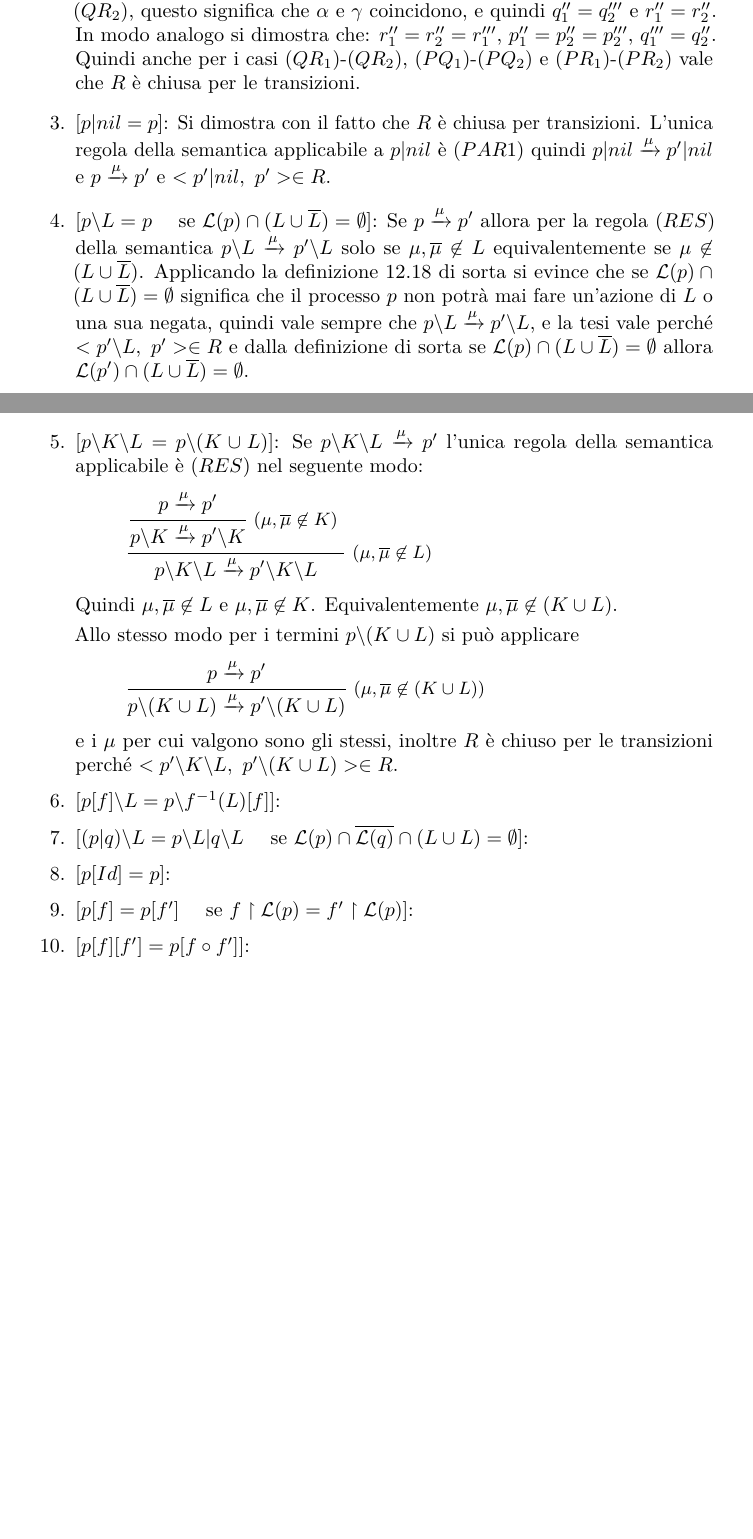
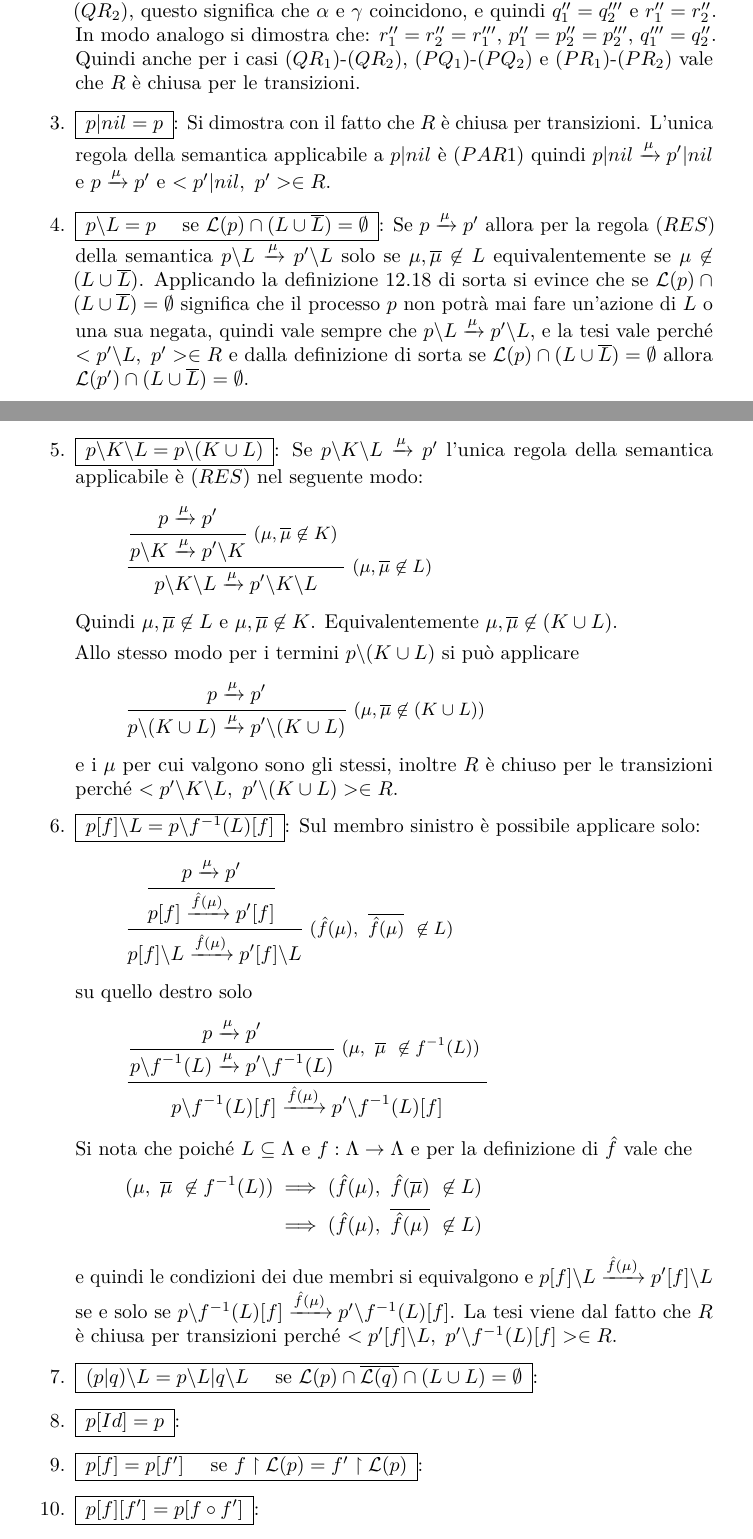
Before and after one commit to trianam/mssc, a LaTeX document (esercizi.tex): two parts of pages 16 and 17 of 17 before the commit and two parts of pages 16 and 17 of 18 after it, joined at a grey line, cut so that both start at the same text, the shorter picture padded with empty space. Compiled offline with pdfLaTeX.

Commit message:
parte 6 dell'esercizio 12.1

```diff
--- a/esercizi.tex
+++ b/esercizi.tex
@@ -45,6 +45,10 @@
 \newcommand\encircle[1]{%
   \tikz[baseline=(X.base)]
     \node (X) [draw, shape=circle, inner sep=0] {\strut #1};}
+
+\newcommand\enbox[1]{%
+  \tikz[baseline=(X.base)]
+    \node (X) [draw, shape=rectangle, inner ysep=.2ex, inner xsep=.5em] {\strut #1};}
 
 \author{
   {\Large Stefano Martina}\\
@@ -836,12 +840,12 @@ t_2\xrightarrow{\mu}t$.
   $(PQ_1)$-$(PQ_2)$ e
   $(PR_1)$-$(PR_2)$ vale che $R$ \`e chiusa per le
   transizioni.
-\item $[p|nil=p]$: Si dimostra con il fatto che $R$ \`e chiusa per
+\item \enbox{$p|nil=p$}: Si dimostra con il fatto che $R$ \`e chiusa per
   transizioni. L'unica regola della semantica applicabile a $p|nil$ è
   $(PAR1)$ quindi $p|nil\xrightarrow{\mu}p'|nil$ e
   $p\xrightarrow{\mu}p'$ e $<p'|nil,\ p'>\in R$.
-\item $[p \backslash L = p\quad\text{ se }\mathcal{L}(p) \cap (L \cup
-  \overline{L}) = \emptyset]$: Se $p\xrightarrow{\mu}p'$ allora per la
+\item \enbox{$p \backslash L = p\quad\text{ se }\mathcal{L}(p) \cap (L \cup
+  \overline{L}) = \emptyset$}: Se $p\xrightarrow{\mu}p'$ allora per la
   regola $(RES)$ della semantica $p\backslash
   L\xrightarrow{\mu}p'\backslash L$ solo se $\mu,\overline{\mu}\not\in
   L$ equivalentemente se $\mu\not\in(L\cup\overline{L})$. Applicando
@@ -882,12 +886,48 @@ t_2\xrightarrow{\mu}t$.
   e i $\mu$ per cui valgono sono gli stessi, inoltre $R$ \`e chiuso
   per le transizioni perch\'e $<p'\backslash K\backslash L,\
   p'\backslash(K\cup L)>\in R$.
-\item $[p[f] \backslash L = p \backslash f^{-1} (L)[f]]$:
-\item $[(p|q) \backslash L = p \backslash L|q \backslash L\quad\text{ se }\mathcal{L}(p) \cap \overline{\mathcal{L}(q)} \cap (L \cup L) = \emptyset]$:
-\item $[p[Id] = p]$:
-\item $[p[f] = p[f']\quad\text{ se }f \upharpoonright \mathcal{L}(p) = f'\upharpoonright \mathcal{L}(p)]$:
-\item $[p[f][f'] = p[f \circ f']]$:
-\item $[(p|q)[f] = p[f]|q[f]\quad\text{ se }f \upharpoonright (L \cup \overline{L})\text{ è biunivoca, dove }L = \mathcal{L}(p) \cup \mathcal{L}(q)]$:
+\item \enbox{$p[f] \backslash L = p \backslash f^{-1} (L)[f]$}: Sul
+  membro sinistro \`e possibile applicare solo:
+  \begin{equation*}
+    \inferrule*[right={$(\hat f(\mu),\ \overline{\hat f(\mu)}\ \not\in L)$}]{
+      \inferrule*{
+        p\xrightarrow{\mu}p'
+      }{
+        p[f]\xrightarrow{\hat f(\mu)}p'[f]
+      }
+    }{
+      p[f]\backslash L\xrightarrow{\hat f(\mu)}p'[f]\backslash L
+    }
+  \end{equation*}
+  su quello destro solo
+  \begin{equation*}
+    \inferrule*{
+      \inferrule*[right={$(\mu,\ \overline{\mu}\ \not\in f^{-1}(L))$}]{
+        p\xrightarrow{\mu}p'
+      }{
+        p\backslash f^{-1}(L)\xrightarrow{\mu}p'\backslash f^{-1}(L)
+      }
+    }{
+      p\backslash f^{-1}(L)[f]\xrightarrow{\hat f(\mu)}p'\backslash f^{-1}(L)[f]
+    }
+  \end{equation*}
+  Si nota che poich\'e $L\subseteq\Lambda$ e $f:\Lambda\to\Lambda$ e
+  per la definizione di $\hat f$ vale che
+  \begin{align*}
+    (\mu,\ \overline{\mu}\ \not\in f^{-1}(L))&\implies (\hat f(\mu),\ \hat f(\overline{\mu})\ \not\in L)\\
+    &\implies (\hat f(\mu),\ \overline{\hat f(\mu)}\ \not\in L)
+  \end{align*}
+  e quindi le condizioni dei due membri si equivalgono e
+  $p[f]\backslash L\xrightarrow{\hat f(\mu)}p'[f]\backslash L$ se e
+  solo se $p\backslash f^{-1}(L)[f]\xrightarrow{\hat
+    f(\mu)}p'\backslash f^{-1}(L)[f]$. La tesi viene dal fatto che $R$
+  \`e chiusa per transizioni perch\'e $<p'[f]\backslash L,\
+  p'\backslash f^{-1}(L)[f]>\in R$.
+\item \enbox{$(p|q) \backslash L = p \backslash L|q \backslash L\quad\text{ se }\mathcal{L}(p) \cap \overline{\mathcal{L}(q)} \cap (L \cup L) = \emptyset$}:
+\item \enbox{$p[Id] = p$}:
+\item \enbox{$p[f] = p[f']\quad\text{ se }f \upharpoonright \mathcal{L}(p) = f'\upharpoonright \mathcal{L}(p)$}:
+\item \enbox{$p[f][f'] = p[f \circ f']$}:
+\item \enbox{$(p|q)[f] = p[f]|q[f]\quad\text{ se }f \upharpoonright (L \cup \overline{L})\text{ è biunivoca, dove }L = \mathcal{L}(p) \cup \mathcal{L}(q)$}:
 \end{enumerate}
 
 \sectionline
```
Also changed, not shown: esercizi.tex (6 more changed lines).
